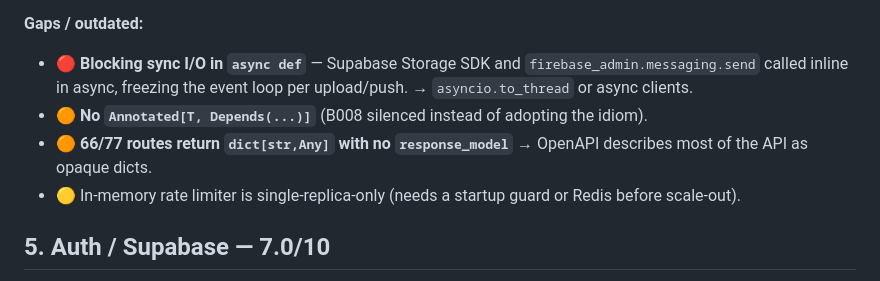
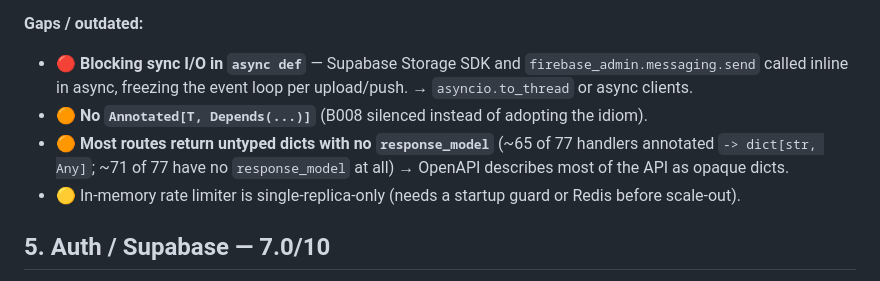
Before and after one commit to namphuongtran/familyroots, a Markdown page: docs/architecture/backend-scorecard-review-2026-07-04.md, the part around the change. Drawn GitHub-style.

Commit message:
docs: correct route-typing count in scorecard (review fact-check)
Pre-merge fact-check found "66/77" imprecise: ~65 handlers are literally typed
`-> dict[str, Any]`, ~71 lack a `response_model`. Softened to both figures.

Co-Authored-By: Claude Fable 5 <noreply@anthropic.com>
Claude-Session: https://claude.ai/code/session_01JakvbpycqeRWyY95rHcEP1

```diff
--- a/docs/architecture/backend-scorecard-review-2026-07-04.md
+++ b/docs/architecture/backend-scorecard-review-2026-07-04.md
@@ -118,8 +118,9 @@ structured JSON logging + Sentry + real `/health` readiness.
   called inline in async, freezing the event loop per upload/push. → `asyncio.to_thread` or async
   clients.
 - 🟠 **No `Annotated[T, Depends(...)]`** (B008 silenced instead of adopting the idiom).
-- 🟠 **66/77 routes return `dict[str,Any]` with no `response_model`** → OpenAPI describes most of
-  the API as opaque dicts.
+- 🟠 **Most routes return untyped dicts with no `response_model`** (~65 of 77 handlers annotated
+  `-> dict[str, Any]`; ~71 of 77 have no `response_model` at all) → OpenAPI describes most of the
+  API as opaque dicts.
 - 🟡 In-memory rate limiter is single-replica-only (needs a startup guard or Redis before scale-out).
 
 ## 5. Auth / Supabase — 7.0/10
```
